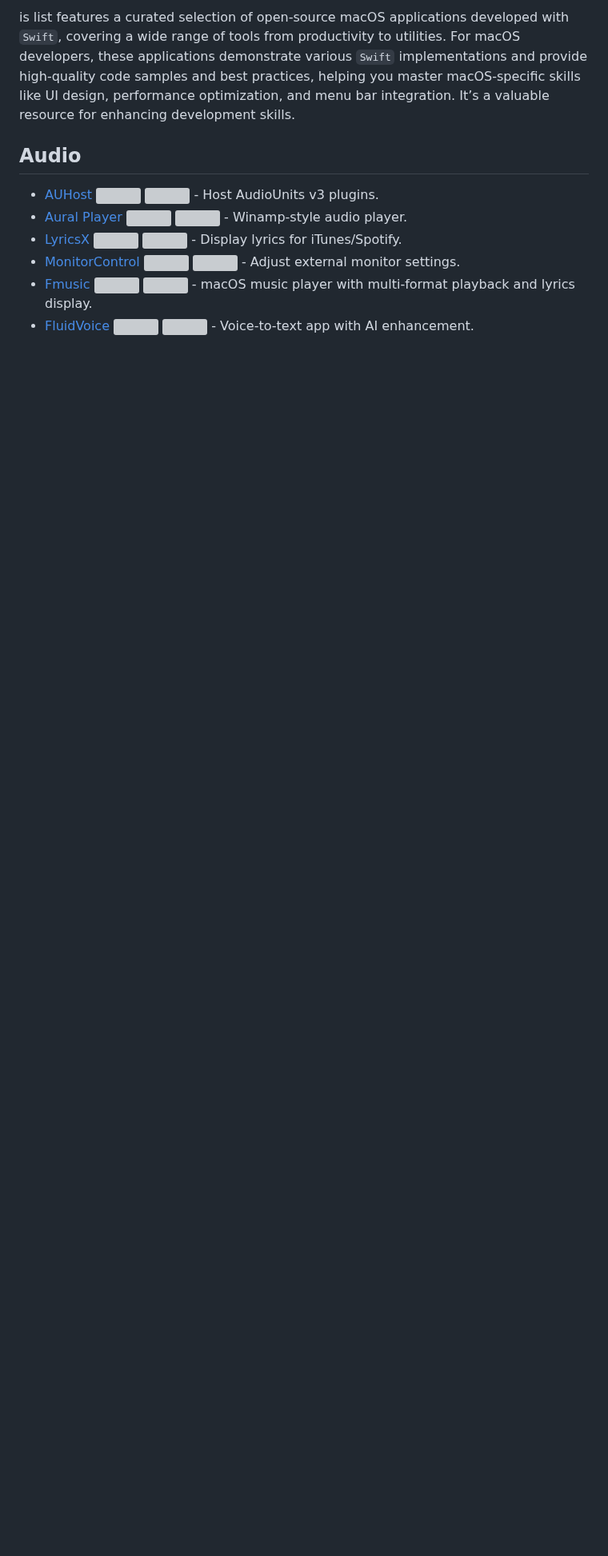
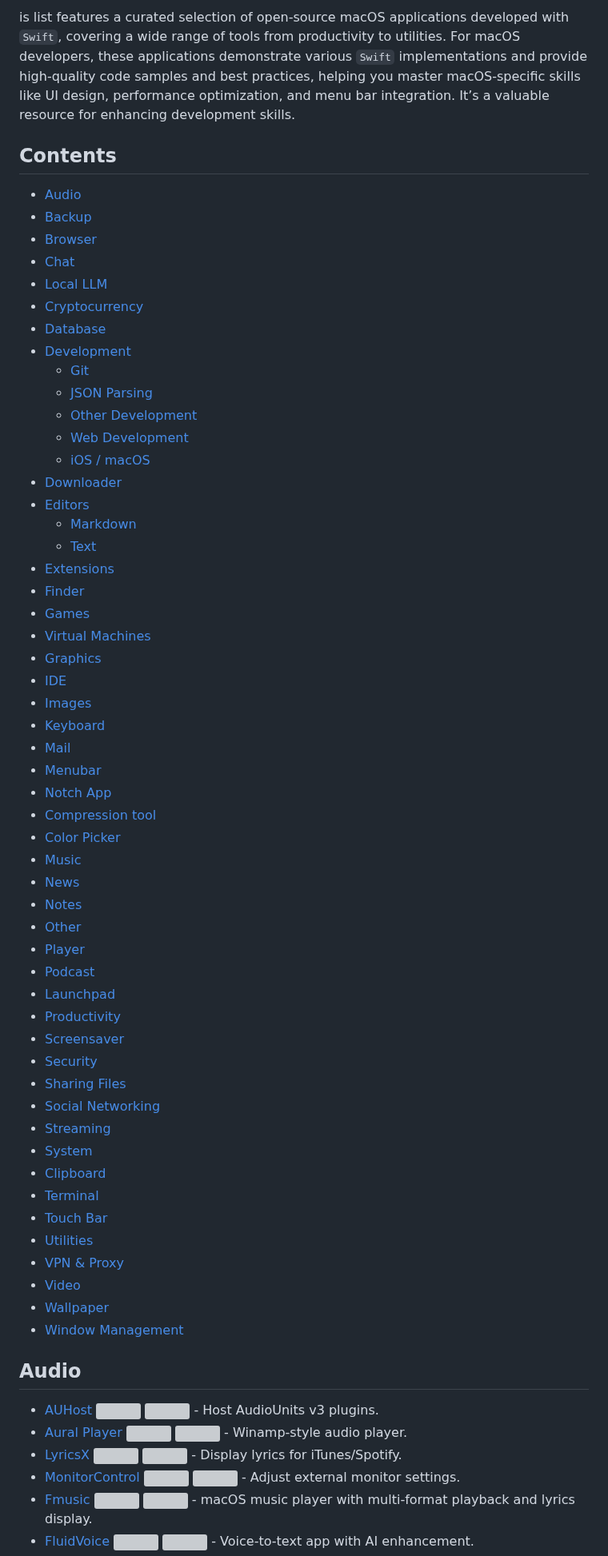
Before and after one commit to jaywcjlove/awesome-swift-macos-apps, a Markdown page: README.md, the part around one of its changes. Shown at 80% size. GitHub-like rendering; blank space fills up the shorter version; grey boxes are pictures that could not be loaded.

Commit message:
chore: Add Contents.

```diff
--- a/README.md
+++ b/README.md
@@ -43,3 +43,60 @@ Awesome open-source Swift macOS Apps
 [![中文](https://jaywcjlove.github.io/sb/lang/chinese.svg)](README.zh.md)
 
 is list features a curated selection of open-source macOS applications developed with `Swift`, covering a wide range of tools from productivity to utilities. For macOS developers, these applications demonstrate various `Swift` implementations and provide high-quality code samples and best practices, helping you master macOS-specific skills like UI design, performance optimization, and menu bar integration. It’s a valuable resource for enhancing development skills.
+
+<!--idoc:ignore:start-->
+## Contents
+
+- [Audio](#audio)
+- [Backup](#backup)
+- [Browser](#browser)
+- [Chat](#chat)
+- [Local LLM](#local-llm)
+- [Cryptocurrency](#cryptocurrency)
+- [Database](#database)
+- [Development](#development)
+  - [Git](#git)
+  - [JSON Parsing](#json-parsing)
+  - [Other Development](#other-development)
+  - [Web Development](#web-development)
+  - [iOS / macOS](#ios--macos)
+- [Downloader](#downloader)
+- [Editors](#editors)
+  - [Markdown](#markdown)
+  - [Text](#text)
+- [Extensions](#extensions)
+- [Finder](#finder)
+- [Games](#games)
+- [Virtual Machines](#virtual-machine)
+- [Graphics](#graphics)
+- [IDE](#ide)
+- [Images](#images)
+- [Keyboard](#keyboard)
+- [Mail](#mail)
+- [Menubar](#menubar)
+- [Notch App](#notch-app)
+- [Compression tool](#compression-tool)
+- [Color Picker](#color-picker)
+- [Music](#music)
+- [News](#news)
+- [Notes](#notes)
+- [Other](#other)
+- [Player](#player)
+- [Podcast](#podcast)
+- [Launchpad](#launchpad)
+- [Productivity](#productivity)
+- [Screensaver](#screensaver)
+- [Security](#security)
+- [Sharing Files](#sharing-files)
+- [Social Networking](#social-networking)
+- [Streaming](#streaming)
+- [System](#system)
+- [Clipboard](#clipboard)
+- [Terminal](#terminal)
+- [Touch Bar](#touch-bar)
+- [Utilities](#utilities)
+- [VPN & Proxy](#vpn--proxy)
+- [Video](#video)
+- [Wallpaper](#wallpaper)
+- [Window Management](#window-management)
+
```
Also changed, not shown: other parts of README.md (+3 -5 lines), README.zh.md (+60 -5 lines).
